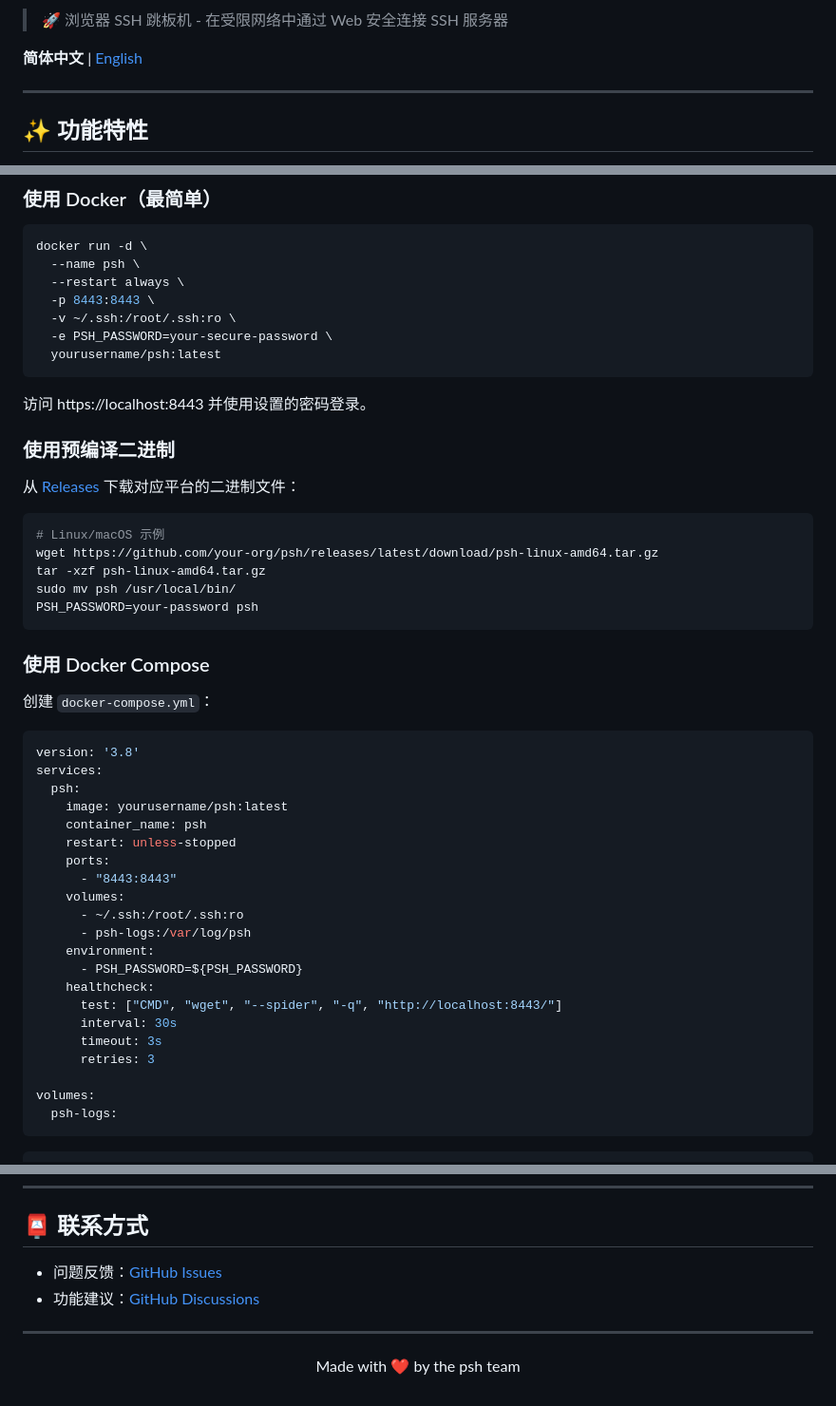
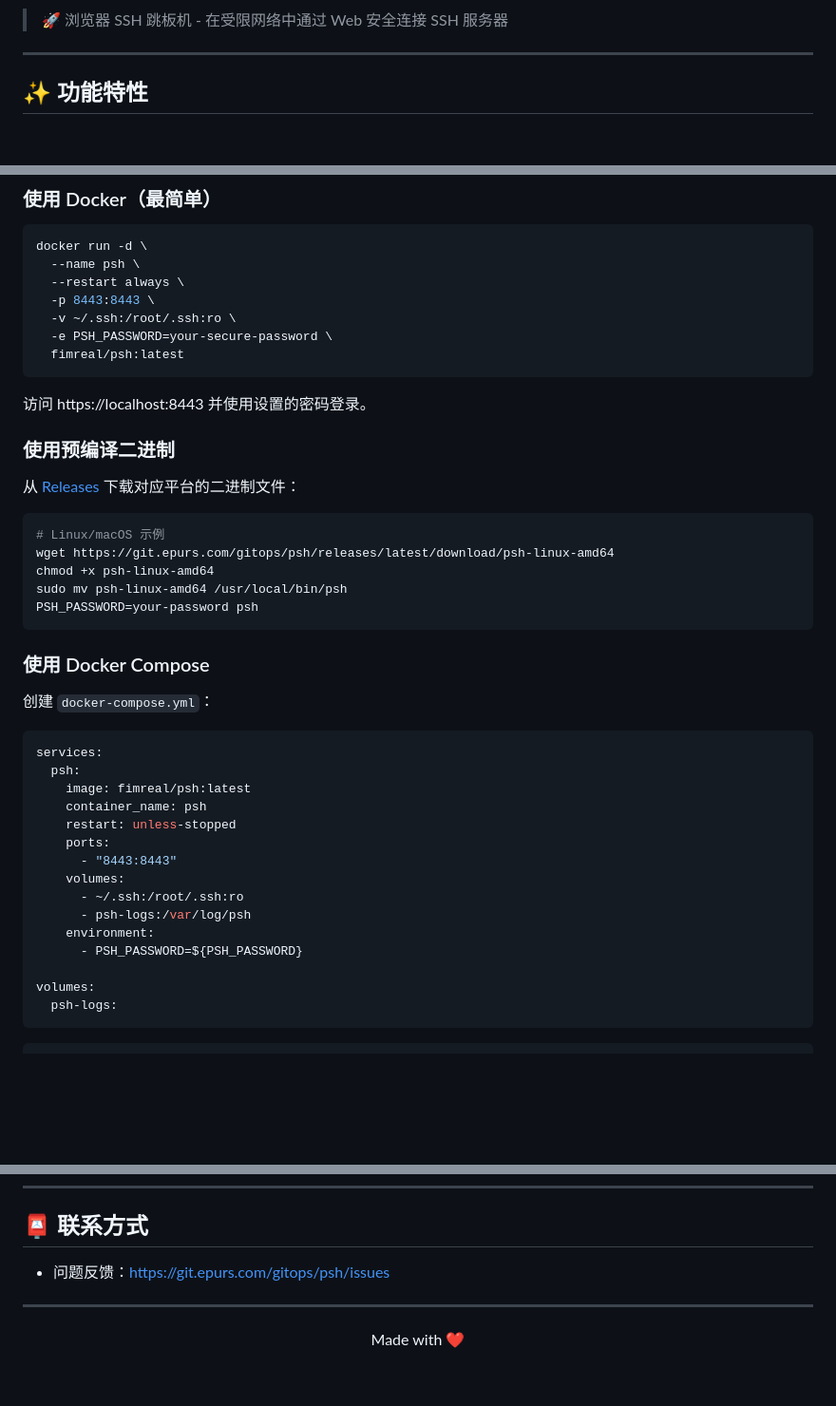
Before and after one commit to fimreal/psh, a Markdown page: README.md, 3 parts joined by grey strips. Shown at 95% size. Drawn GitHub-style; blank space fills up the shorter version.

````diff
--- a/README.md
+++ b/README.md
@@ -6,8 +5,6 @@
 [![Docker](https://img.shields.io/docker/v/fimreal/psh/latest?label=docker)](https://hub.docker.com/r/fimreal/psh)
 
 > 🚀 浏览器 SSH 跳板机 - 在受限网络中通过 Web 安全连接 SSH 服务器
-
-**简体中文** | [English](#english)
 
 ---
 
@@ -34,7 +31,7 @@ docker run -d \
   -p 8443:8443 \
   -v ~/.ssh:/root/.ssh:ro \
   -e PSH_PASSWORD=your-secure-password \
-  yourusername/psh:latest
+  fimreal/psh:latest
 ```
 
 访问 https://localhost:8443 并使用设置的密码登录。
@@ -45,9 +42,9 @@ docker run -d \
 
 ```bash
 # Linux/macOS 示例
-wget https://github.com/your-org/psh/releases/latest/download/psh-linux-amd64.tar.gz
-tar -xzf psh-linux-amd64.tar.gz
-sudo mv psh /usr/local/bin/
+wget https://git.epurs.com/gitops/psh/releases/latest/download/psh-linux-amd64
+chmod +x psh-linux-amd64
+sudo mv psh-linux-amd64 /usr/local/bin/psh
 PSH_PASSWORD=your-password psh
 ```
 
@@ -56,10 +53,9 @@ PSH_PASSWORD=your-password psh
 创建 `docker-compose.yml`：
 
 ```yaml
-version: '3.8'
 services:
   psh:
-    image: yourusername/psh:latest
+    image: fimreal/psh:latest
     container_name: psh
     restart: unless-stopped
     ports:
@@ -69,11 +65,6 @@ services:
       - psh-logs:/var/log/psh
     environment:
       - PSH_PASSWORD=${PSH_PASSWORD}
-    healthcheck:
-      test: ["CMD", "wget", "--spider", "-q", "http://localhost:8443/"]
-      interval: 30s
-      timeout: 3s
-      retries: 3
 
 volumes:
   psh-logs:
@@ -403,11 +362,10 @@ Token 默认 24 小时过期，重新登录即可。可在 `PSH_JWT_EXPIRE` 中
 
 ## 📮 联系方式
 
-- 问题反馈：[GitHub Issues](https://github.com/your-org/psh/issues)
-- 功能建议：[GitHub Discussions](https://github.com/your-org/psh/discussions)
+- 问题反馈：https://git.epurs.com/gitops/psh/issues
 
 ---
 
 <p align="center">
-  Made with ❤️ by the psh team
+  Made with ❤️
 </p>
````
Also changed, not shown: other parts of README.md (+10 -43 lines).
